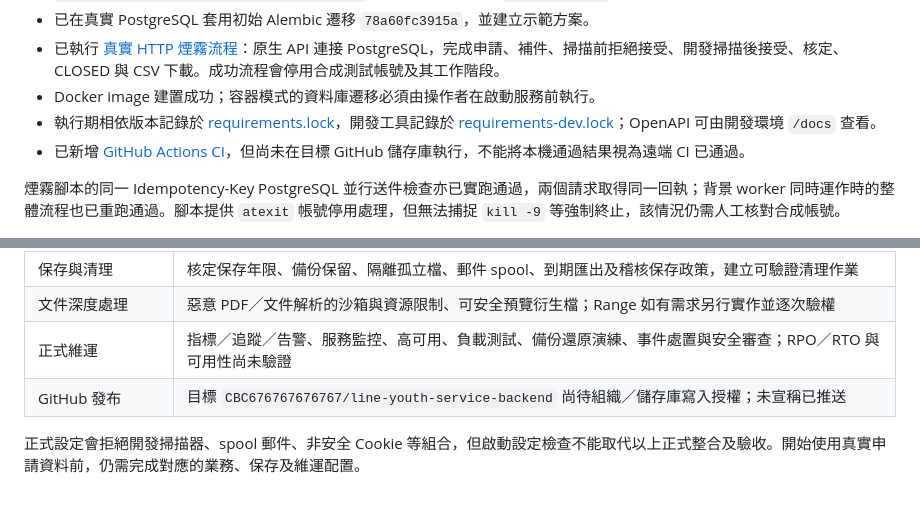
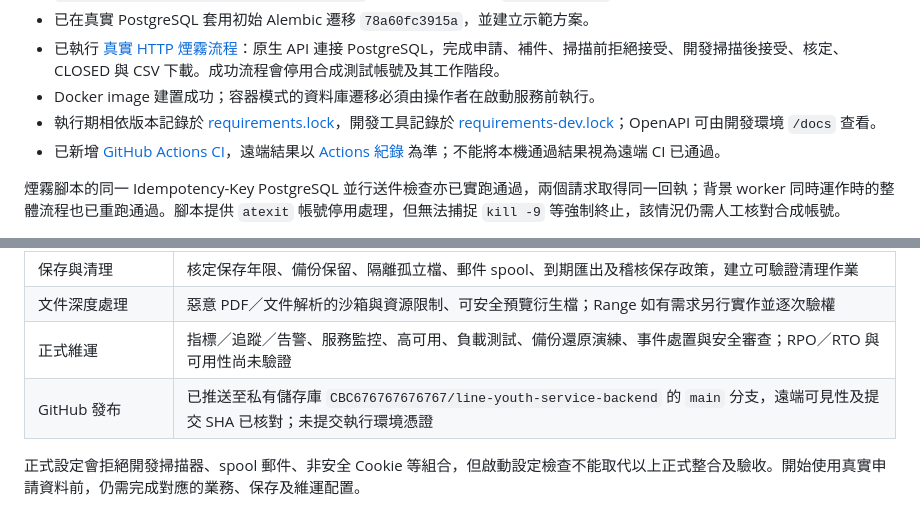
Before and after one commit to CBC676767676767/line-youth-service-backend, a Markdown page: docs/implementation-status.md, 2 parts joined by grey strips. GitHub-like rendering.

```diff
--- a/docs/implementation-status.md
+++ b/docs/implementation-status.md
@@ -30,7 +30,7 @@
 - 已執行 [真實 HTTP 煙霧流程](../scripts/smoke.py)：原生 API 連接 PostgreSQL，完成申請、補件、掃描前拒絕接受、開發掃描後接受、核定、CLOSED 與 CSV 下載。成功流程會停用合成測試帳號及其工作階段。
 - Docker image 建置成功；容器模式的資料庫遷移必須由操作者在啟動服務前執行。
 - 執行期相依版本記錄於 [requirements.lock](../requirements.lock)，開發工具記錄於 [requirements-dev.lock](../requirements-dev.lock)；OpenAPI 可由開發環境 `/docs` 查看。
-- 已新增 [GitHub Actions CI](../.github/workflows/ci.yml)，但尚未在目標 GitHub 儲存庫執行，不能將本機通過結果視為遠端 CI 已通過。
+- 已新增 [GitHub Actions CI](../.github/workflows/ci.yml)，遠端結果以 [Actions 紀錄](https://github.com/CBC676767676767/line-youth-service-backend/actions) 為準；不能將本機通過結果視為遠端 CI 已通過。
 
 煙霧腳本的同一 Idempotency-Key PostgreSQL 並行送件檢查亦已實跑通過，兩個請求取得同一回執；背景 worker 同時運作時的整體流程也已重跑通過。腳本提供 `atexit` 帳號停用處理，但無法捕捉 `kill -9` 等強制終止，該情況仍需人工核對合成帳號。
 
@@ -49,7 +49,7 @@
 | 保存與清理 | 核定保存年限、備份保留、隔離孤立檔、郵件 spool、到期匯出及稽核保存政策，建立可驗證清理作業 |
 | 文件深度處理 | 惡意 PDF／文件解析的沙箱與資源限制、可安全預覽衍生檔；Range 如有需求另行實作並逐次驗權 |
 | 正式維運 | 指標／追蹤／告警、服務監控、高可用、負載測試、備份還原演練、事件處置與安全審查；RPO／RTO 與可用性尚未驗證 |
-| GitHub 發布 | 目標 `CBC676767676767/line-youth-service-backend` 尚待組織／儲存庫寫入授權；未宣稱已推送 |
+| GitHub 發布 | 已推送至私有儲存庫 `CBC676767676767/line-youth-service-backend` 的 `main` 分支，遠端可見性及提交 SHA 已核對；未提交執行環境憑證 |
 
 正式設定會拒絕開發掃描器、spool 郵件、非安全 Cookie 等組合，但啟動設定檢查不能取代以上正式整合及驗收。開始使用真實申請資料前，仍需完成對應的業務、保存及維運配置。
 
```
Also changed, not shown: README.md (+2 -2 lines).
